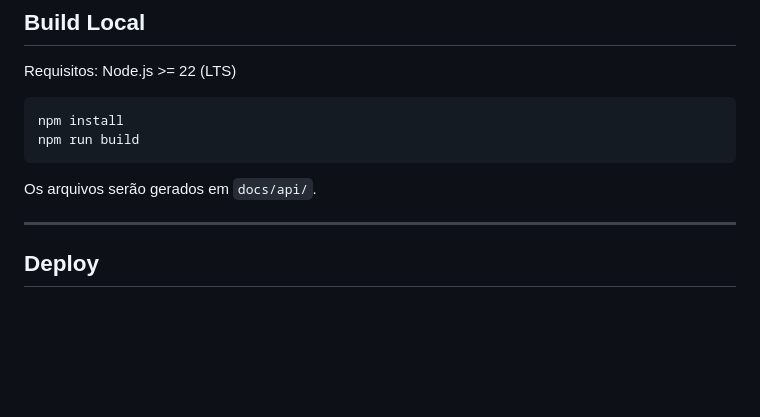
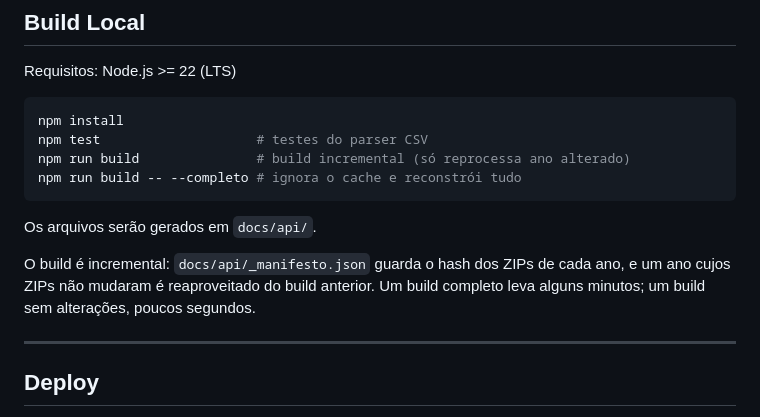
Before and after one commit to luizinhoh2o1/tabelas-ibpt, a Markdown page: README.md, the part around the change. Rendered like a GitHub page; blank space fills up the shorter version.

Commit message:
docs: documenta npm test e o build incremental no README

````diff
--- a/README.md
+++ b/README.md
@@ -147,10 +147,16 @@ Requisitos: Node.js >= 22 (LTS)
 
 ```bash
 npm install
-npm run build
+npm test                    # testes do parser CSV
+npm run build               # build incremental (só reprocessa ano alterado)
+npm run build -- --completo # ignora o cache e reconstrói tudo
 ```
 
 Os arquivos serão gerados em `docs/api/`.
+
+O build é incremental: `docs/api/_manifesto.json` guarda o hash dos ZIPs de
+cada ano, e um ano cujos ZIPs não mudaram é reaproveitado do build anterior.
+Um build completo leva alguns minutos; um build sem alterações, poucos segundos.
 
 ---
 
````
